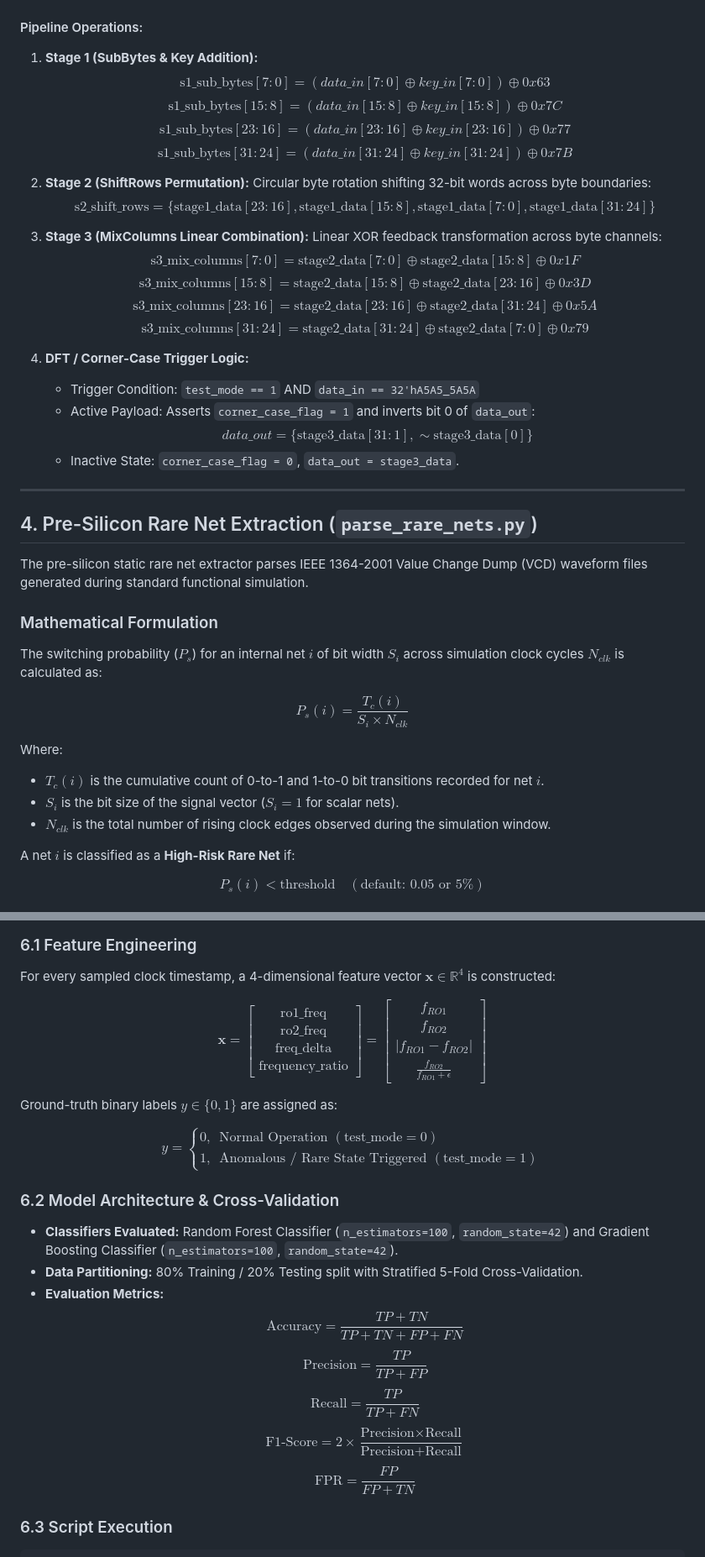
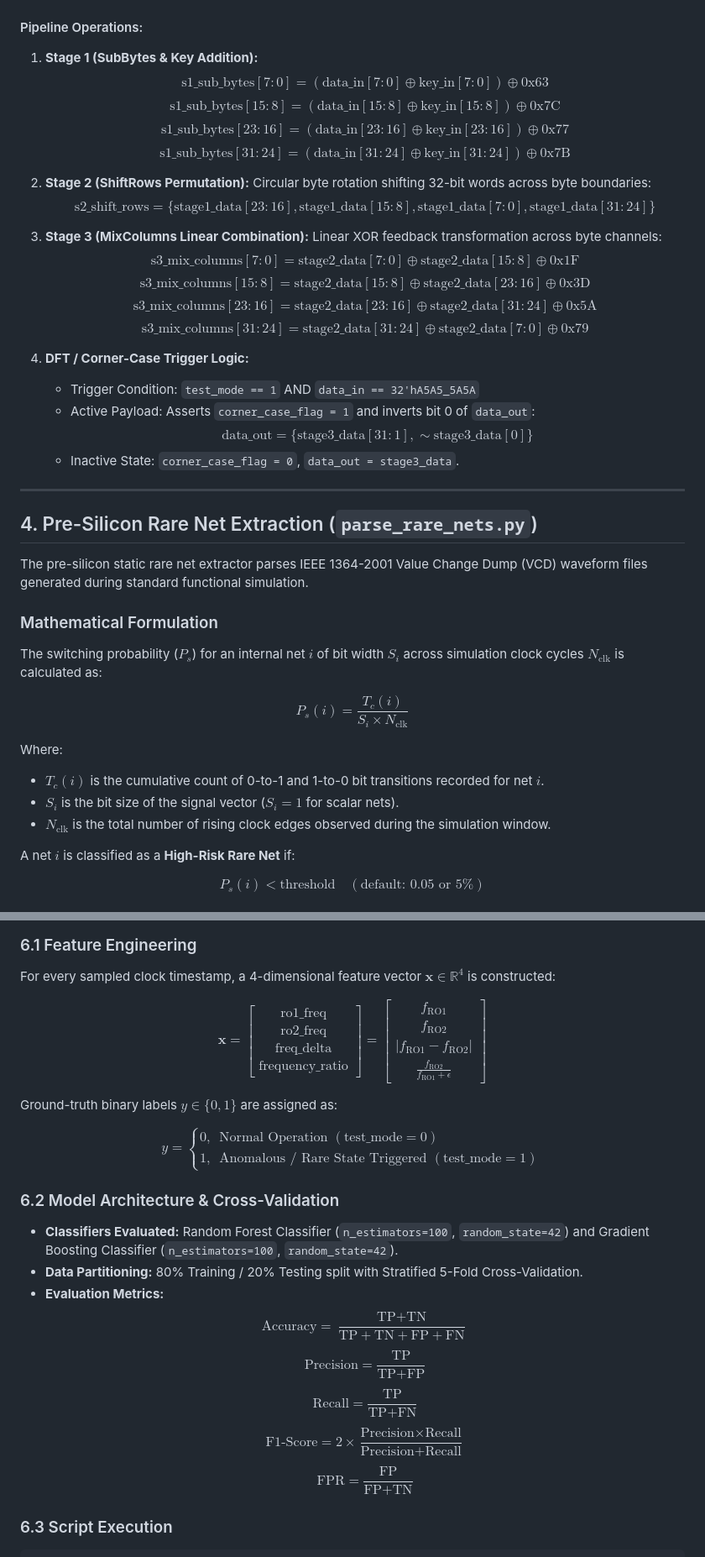
Before and after one commit to chandansaipavanpadala/spectra, a Markdown page: README.md, 2 parts joined by grey strips. Shown at 84% size. Drawn GitHub-style.

Commit message:
README.md Bug Fix

```diff
--- a/README.md
+++ b/README.md
@@ -97,10 +97,10 @@ The core datapath module (`top`) is a 32-bit, multi-stage pipelined architecture
 
 #### Pipeline Operations:
 1. **Stage 1 (SubBytes & Key Addition):**
-   $$\text{s1\_sub\_bytes}[7:0] = (data\_in[7:0] \oplus key\_in[7:0]) \oplus 0x63$$
-   $$\text{s1\_sub\_bytes}[15:8] = (data\_in[15:8] \oplus key\_in[15:8]) \oplus 0x7C$$
-   $$\text{s1\_sub\_bytes}[23:16] = (data\_in[23:16] \oplus key\_in[23:16]) \oplus 0x77$$
-   $$\text{s1\_sub\_bytes}[31:24] = (data\_in[31:24] \oplus key\_in[31:24]) \oplus 0x7B$$
+   $$\text{s1\_sub\_bytes}[7:0] = (\text{data\_in}[7:0] \oplus \text{key\_in}[7:0]) \oplus \text{0x63}$$
+   $$\text{s1\_sub\_bytes}[15:8] = (\text{data\_in}[15:8] \oplus \text{key\_in}[15:8]) \oplus \text{0x7C}$$
+   $$\text{s1\_sub\_bytes}[23:16] = (\text{data\_in}[23:16] \oplus \text{key\_in}[23:16]) \oplus \text{0x77}$$
+   $$\text{s1\_sub\_bytes}[31:24] = (\text{data\_in}[31:24] \oplus \text{key\_in}[31:24]) \oplus \text{0x7B}$$
 
 2. **Stage 2 (ShiftRows Permutation):**
    Circular byte rotation shifting 32-bit words across byte boundaries:
@@ -108,15 +108,15 @@ The core datapath module (`top`) is a 32-bit, multi-stage pipelined architecture
 
 3. **Stage 3 (MixColumns Linear Combination):**
    Linear XOR feedback transformation across byte channels:
-   $$\text{s3\_mix\_columns}[7:0] = \text{stage2\_data}[7:0] \oplus \text{stage2\_data}[15:8] \oplus 0x1F$$
-   $$\text{s3\_mix\_columns}[15:8] = \text{stage2\_data}[15:8] \oplus \text{stage2\_data}[23:16] \oplus 0x3D$$
-   $$\text{s3\_mix\_columns}[23:16] = \text{stage2\_data}[23:16] \oplus \text{stage2\_data}[31:24] \oplus 0x5A$$
-   $$\text{s3\_mix\_columns}[31:24] = \text{stage2\_data}[31:24] \oplus \text{stage2\_data}[7:0] \oplus 0x79$$
+   $$\text{s3\_mix\_columns}[7:0] = \text{stage2\_data}[7:0] \oplus \text{stage2\_data}[15:8] \oplus \text{0x1F}$$
+   $$\text{s3\_mix\_columns}[15:8] = \text{stage2\_data}[15:8] \oplus \text{stage2\_data}[23:16] \oplus \text{0x3D}$$
+   $$\text{s3\_mix\_columns}[23:16] = \text{stage2\_data}[23:16] \oplus \text{stage2\_data}[31:24] \oplus \text{0x5A}$$
+   $$\text{s3\_mix\_columns}[31:24] = \text{stage2\_data}[31:24] \oplus \text{stage2\_data}[7:0] \oplus \text{0x79}$$
 
 4. **DFT / Corner-Case Trigger Logic:**
    - Trigger Condition: `test_mode == 1` AND `data_in == 32'hA5A5_5A5A`
    - Active Payload: Asserts `corner_case_flag = 1` and inverts bit 0 of `data_out`:
-     $$data\_out = \{\text{stage3\_data}[31:1], \sim\text{stage3\_data}[0]\}$$
+     $$\text{data\_out} = \{\text{stage3\_data}[31:1], \sim\text{stage3\_data}[0]\}$$
    - Inactive State: `corner_case_flag = 0`, `data_out = stage3_data`.
 
 ---
@@ -127,14 +127,14 @@ The pre-silicon static rare net extractor parses IEEE 1364-2001 Value Change Dum
 
 ### Mathematical Formulation
 
-The switching probability ($P_s$) for an internal net $i$ of bit width $S_i$ across simulation clock cycles $N_{clk}$ is calculated as:
+The switching probability ($P_s$) for an internal net $i$ of bit width $S_i$ across simulation clock cycles $N_{\text{clk}}$ is calculated as:
 
-$$P_s(i) = \frac{T_c(i)}{S_i \times N_{clk}}$$
+$$P_s(i) = \frac{T_c(i)}{S_i \times N_{\text{clk}}}$$
 
 Where:
 - $T_c(i)$ is the cumulative count of 0-to-1 and 1-to-0 bit transitions recorded for net $i$.
 - $S_i$ is the bit size of the signal vector ($S_i = 1$ for scalar nets).
-- $N_{clk}$ is the total number of rising clock edges observed during the simulation window.
+- $N_{\text{clk}}$ is the total number of rising clock edges observed during the simulation window.
 
 A net $i$ is classified as a **High-Risk Rare Net** if:
 
@@ -277,7 +277,7 @@ Phase 4 fuses pre-silicon rare net metadata with post-silicon / runtime sensor t
 
 For every sampled clock timestamp, a 4-dimensional feature vector $\mathbf{x} \in \mathbb{R}^4$ is constructed:
 
-$$\mathbf{x} = \begin{bmatrix} \text{ro1\_freq} \\ \text{ro2\_freq} \\ \text{freq\_delta} \\ \text{frequency\_ratio} \end{bmatrix} = \begin{bmatrix} f_{RO1} \\ f_{RO2} \\ |f_{RO1} - f_{RO2}| \\ \frac{f_{RO2}}{f_{RO1} + \epsilon} \end{bmatrix}$$
+$$\mathbf{x} = \begin{bmatrix} \text{ro1\_freq} \\ \text{ro2\_freq} \\ \text{freq\_delta} \\ \text{frequency\_ratio} \end{bmatrix} = \begin{bmatrix} f_{\text{RO1}} \\ f_{\text{RO2}} \\ |f_{\text{RO1}} - f_{\text{RO2}}| \\ \frac{f_{\text{RO2}}}{f_{\text{RO1}} + \epsilon} \end{bmatrix}$$
 
 Ground-truth binary labels $y \in \{0, 1\}$ are assigned as:
 
@@ -288,11 +288,11 @@ $$y = \begin{cases} 0, & \text{Normal Operation } (\text{test\_mode} = 0) \\ 1,
 - **Classifiers Evaluated:** Random Forest Classifier (`n_estimators=100`, `random_state=42`) and Gradient Boosting Classifier (`n_estimators=100`, `random_state=42`).
 - **Data Partitioning:** 80% Training / 20% Testing split with Stratified 5-Fold Cross-Validation.
 - **Evaluation Metrics:**
-  $$\text{Accuracy} = \frac{TP + TN}{TP + TN + FP + FN}$$
-  $$\text{Precision} = \frac{TP}{TP + FP}$$
-  $$\text{Recall} = \frac{TP}{TP + FN}$$
+  $$\text{Accuracy} = \frac{\text{TP} + \text{TN}}{\text{TP} + \text{TN} + \text{FP} + \text{FN}}$$
+  $$\text{Precision} = \frac{\text{TP}}{\text{TP} + \text{FP}}$$
+  $$\text{Recall} = \frac{\text{TP}}{\text{TP} + \text{FN}}$$
   $$\text{F1-Score} = 2 \times \frac{\text{Precision} \times \text{Recall}}{\text{Precision} + \text{Recall}}$$
-  $$\text{FPR} = \frac{FP}{FP + TN}$$
+  $$\text{FPR} = \frac{\text{FP}}{\text{FP} + \text{TN}}$$
 
 ### 6.3 Script Execution
 
```
Also changed, not shown: other parts of README.md (+3 -3 lines).
